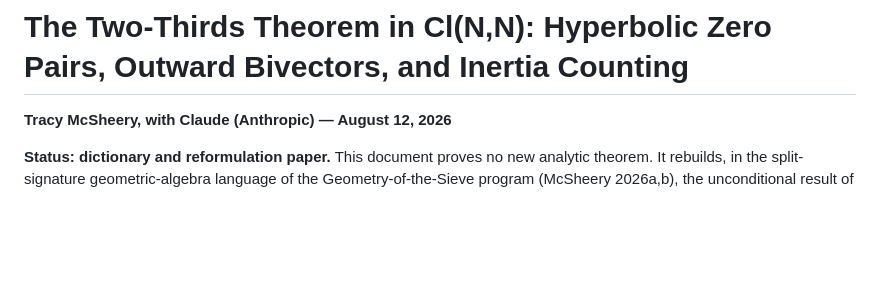
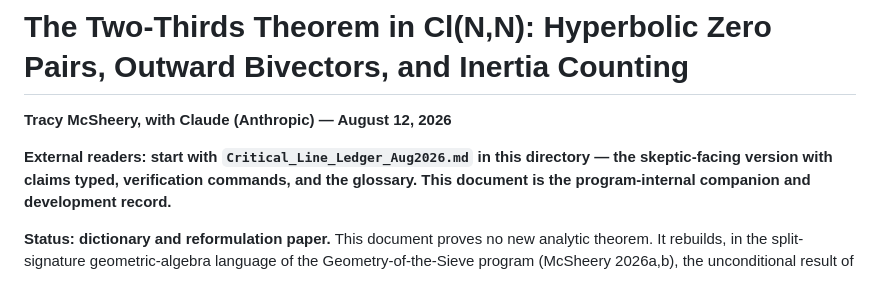
Before and after one commit to tracyphasespace/riemann-lean, a Markdown page: Papers/CliffordNN_TwoThirds_Aug2026.md, the part around the change. GitHub-like rendering; blank space fills up the shorter version.

```diff
--- a/Papers/CliffordNN_TwoThirds_Aug2026.md
+++ b/Papers/CliffordNN_TwoThirds_Aug2026.md
@@ -1,6 +1,8 @@
 # The Two-Thirds Theorem in Cl(N,N): Hyperbolic Zero Pairs, Outward Bivectors, and Inertia Counting
 
 **Tracy McSheery, with Claude (Anthropic) — August 12, 2026**
+
+**External readers: start with `Critical_Line_Ledger_Aug2026.md` in this directory — the skeptic-facing version with claims typed, verification commands, and the glossary. This document is the program-internal companion and development record.**
 
 **Status: dictionary and reformulation paper.** This document proves no new analytic theorem. It rebuilds, in the split-signature geometric-algebra language of the Geometry-of-the-Sieve program (McSheery 2026a,b), the unconditional result of
 
```
Also changed, not shown: Papers/Critical_Line_Ledger_Aug2026.md (added, +127 -0 lines).
